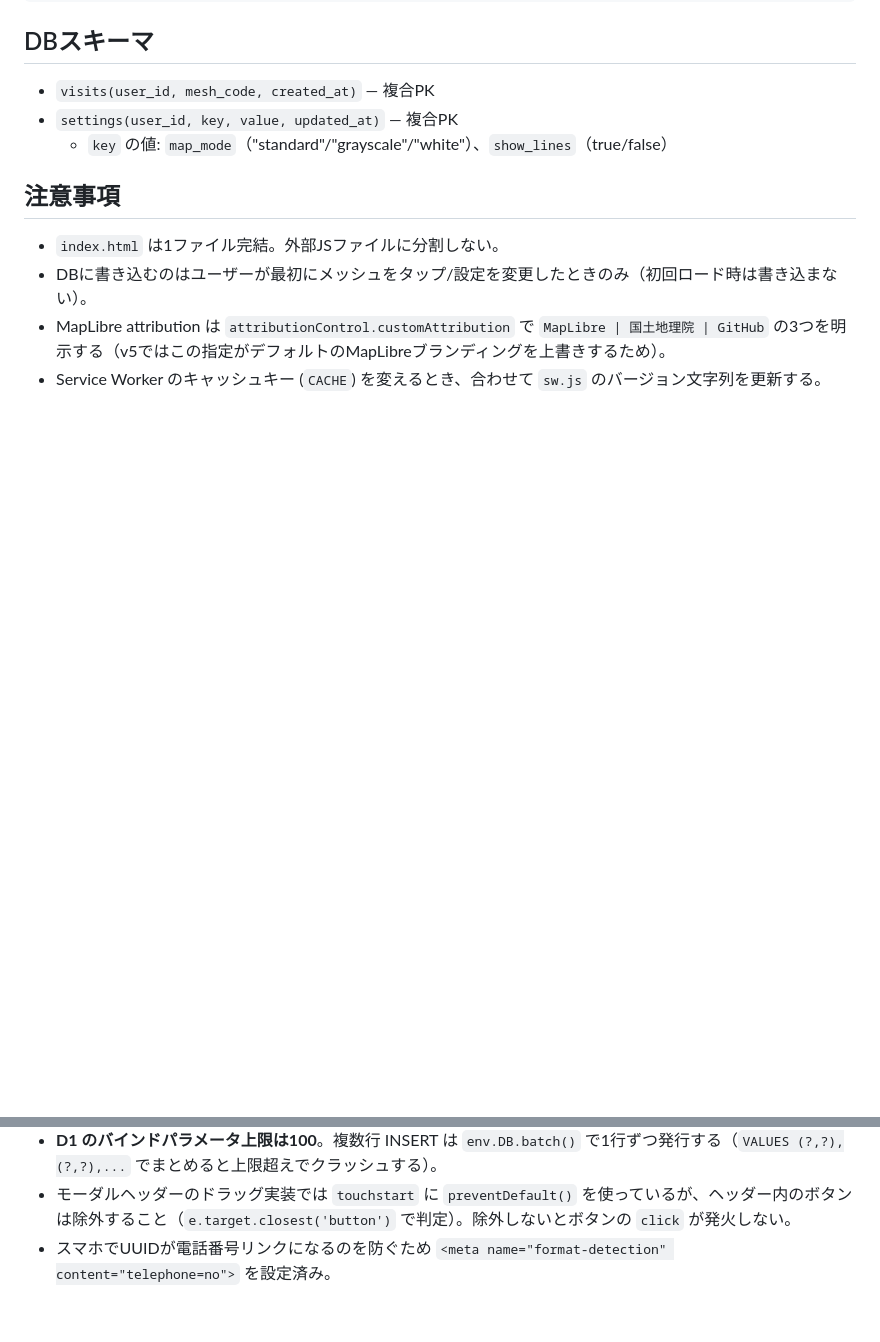
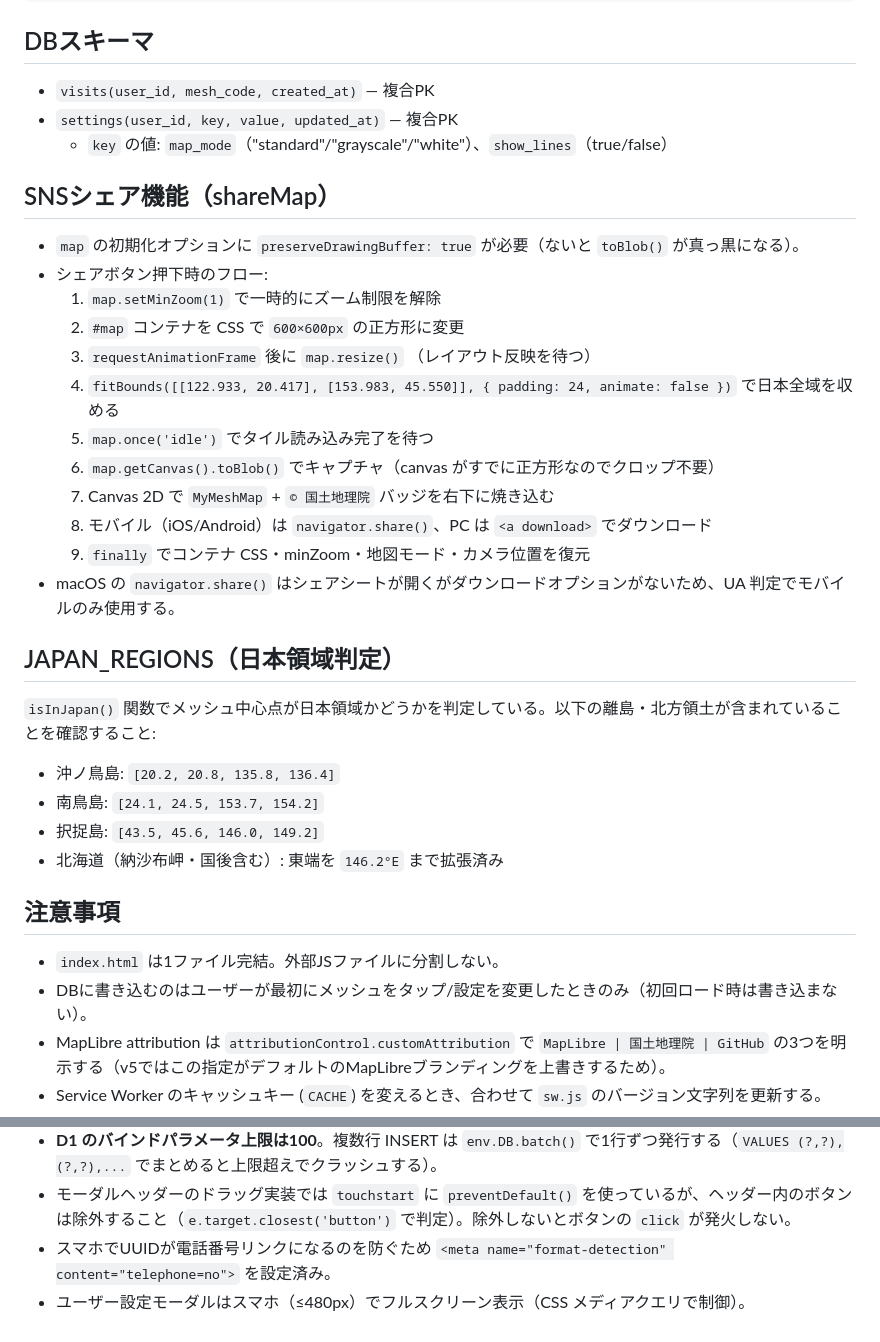
Before and after one commit to yto/mymeshmap, a Markdown page: CLAUDE.md, 2 parts joined by grey strips. GitHub-like rendering; blank space fills up the shorter version.

Commit message:
docs: シェア機能をREADME・CLAUDE.mdに追記
Co-Authored-By: Claude Sonnet 4.6 <noreply@anthropic.com>

```diff
--- a/CLAUDE.md
+++ b/CLAUDE.md
@@ -69,6 +69,30 @@ SW隅の座標:
 - `settings(user_id, key, value, updated_at)` — 複合PK
   - `key` の値: `map_mode`（"standard"/"grayscale"/"white"）、`show_lines`（true/false）
 
+## SNSシェア機能（shareMap）
+
+- `map` の初期化オプションに `preserveDrawingBuffer: true` が必要（ないと `toBlob()` が真っ黒になる）。
+- シェアボタン押下時のフロー:
+  1. `map.setMinZoom(1)` で一時的にズーム制限を解除
+  2. `#map` コンテナを CSS で `600×600px` の正方形に変更
+  3. `requestAnimationFrame` 後に `map.resize()` （レイアウト反映を待つ）
+  4. `fitBounds([[122.933, 20.417], [153.983, 45.550]], { padding: 24, animate: false })` で日本全域を収める
+  5. `map.once('idle')` でタイル読み込み完了を待つ
+  6. `map.getCanvas().toBlob()` でキャプチャ（canvas がすでに正方形なのでクロップ不要）
+  7. Canvas 2D で `MyMeshMap` + `© 国土地理院` バッジを右下に焼き込む
+  8. モバイル（iOS/Android）は `navigator.share()`、PC は `<a download>` でダウンロード
+  9. `finally` でコンテナ CSS・minZoom・地図モード・カメラ位置を復元
+- macOS の `navigator.share()` はシェアシートが開くがダウンロードオプションがないため、UA 判定でモバイルのみ使用する。
+
+## JAPAN_REGIONS（日本領域判定）
+
+`isInJapan()` 関数でメッシュ中心点が日本領域かどうかを判定している。以下の離島・北方領土が含まれていることを確認すること:
+
+- 沖ノ鳥島: `[20.2, 20.8, 135.8, 136.4]`
+- 南鳥島: `[24.1, 24.5, 153.7, 154.2]`
+- 択捉島: `[43.5, 45.6, 146.0, 149.2]`
+- 北海道（納沙布岬・国後含む）: 東端を `146.2°E` まで拡張済み
+
 ## 注意事項
 
 - `index.html` は1ファイル完結。外部JSファイルに分割しない。
@@ -78,3 +102,4 @@ SW隅の座標:
 - **D1 のバインドパラメータ上限は100**。複数行 INSERT は `env.DB.batch()` で1行ずつ発行する（`VALUES (?,?),(?,?),...` でまとめると上限超えでクラッシュする）。
 - モーダルヘッダーのドラッグ実装では `touchstart` に `preventDefault()` を使っているが、ヘッダー内のボタンは除外すること（`e.target.closest('button')` で判定）。除外しないとボタンの `click` が発火しない。
 - スマホでUUIDが電話番号リンクになるのを防ぐため `<meta name="format-detection" content="telephone=no">` を設定済み。
+- ユーザー設定モーダルはスマホ（≤480px）でフルスクリーン表示（CSS メディアクエリで制御）。
```
Also changed, not shown: README.md (+1 -0 lines).
